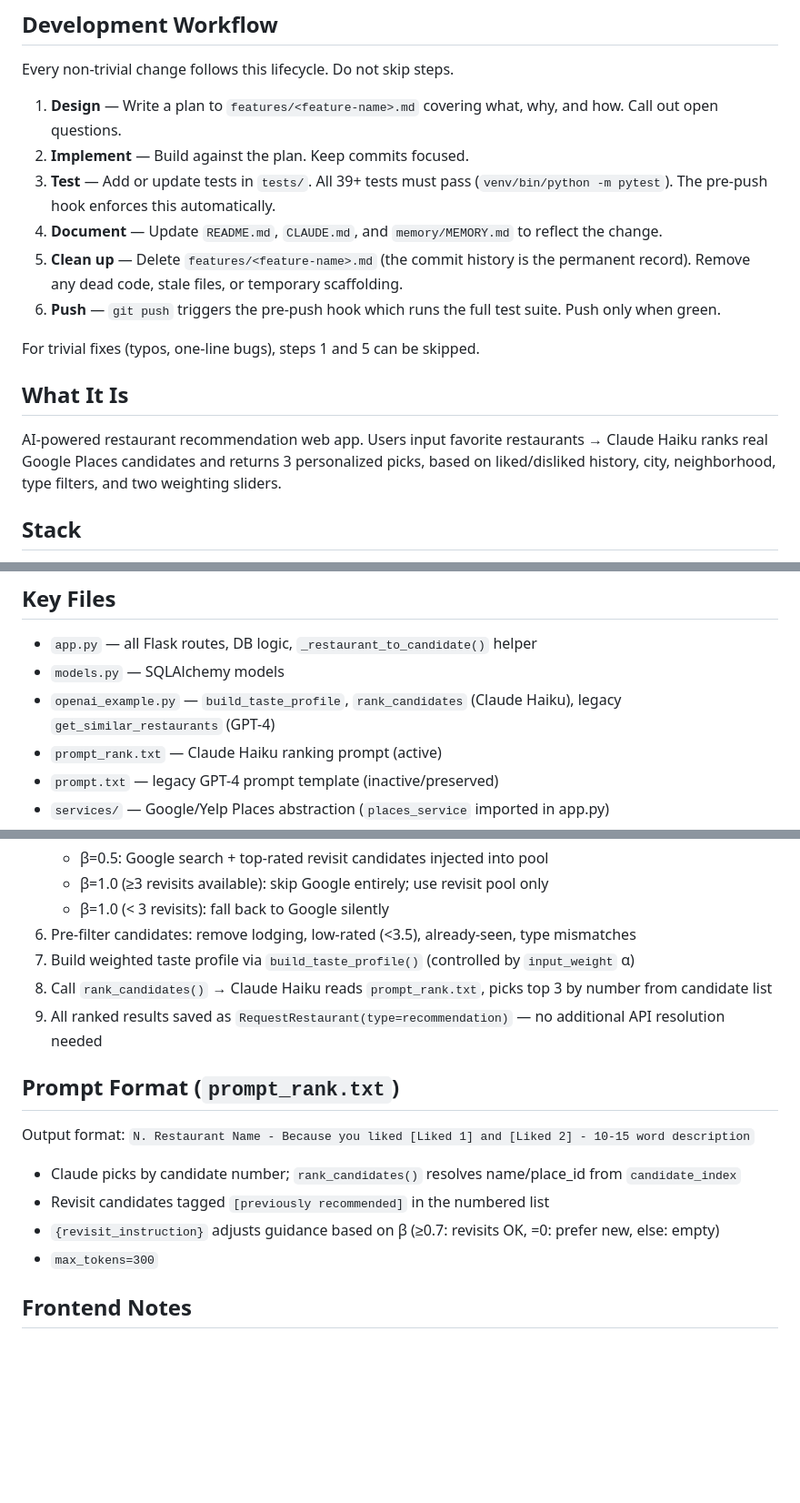
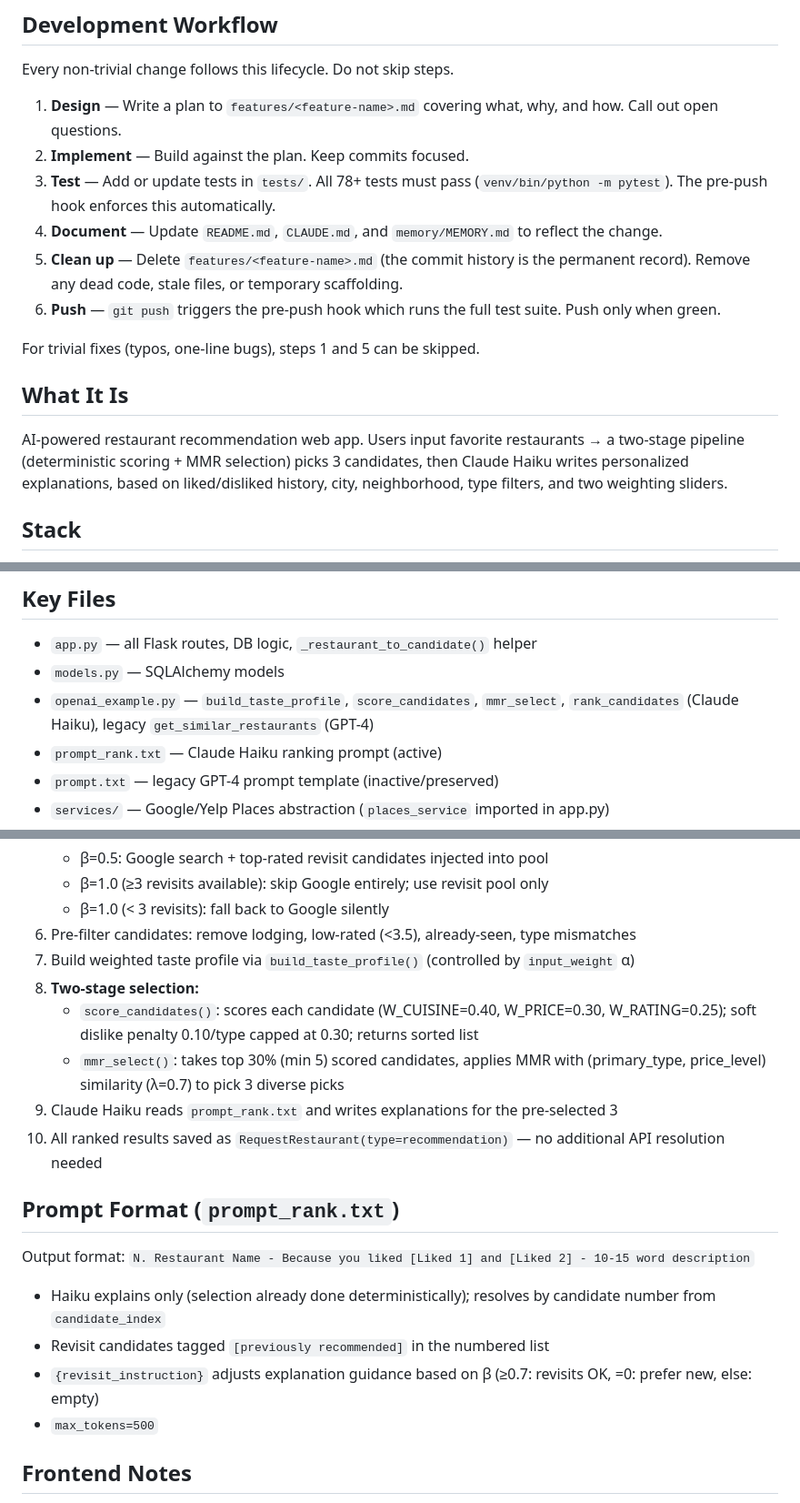
Before and after one commit to rsriram717/campfire, a Markdown page: CLAUDE.md, 3 parts joined by grey strips. Shown at 91% size. Drawn GitHub-style; blank space fills up the shorter version.

Commit message:
Finalize: update CLAUDE.md docs and delete feature file
78+ test count in workflow, updated recommendation flow description with
two-stage pipeline and scoring details.

Co-Authored-By: Claude Sonnet 4.6 <noreply@anthropic.com>

```diff
--- a/CLAUDE.md
+++ b/CLAUDE.md
@@ -6,7 +6,7 @@ Every non-trivial change follows this lifecycle. Do not skip steps.
 
 1. **Design** — Write a plan to `features/<feature-name>.md` covering what, why, and how. Call out open questions.
 2. **Implement** — Build against the plan. Keep commits focused.
-3. **Test** — Add or update tests in `tests/`. All 39+ tests must pass (`venv/bin/python -m pytest`). The pre-push hook enforces this automatically.
+3. **Test** — Add or update tests in `tests/`. All 78+ tests must pass (`venv/bin/python -m pytest`). The pre-push hook enforces this automatically.
 4. **Document** — Update `README.md`, `CLAUDE.md`, and `memory/MEMORY.md` to reflect the change.
 5. **Clean up** — Delete `features/<feature-name>.md` (the commit history is the permanent record). Remove any dead code, stale files, or temporary scaffolding.
 6. **Push** — `git push` triggers the pre-push hook which runs the full test suite. Push only when green.
@@ -14,7 +14,7 @@ Every non-trivial change follows this lifecycle. Do not skip steps.
 For trivial fixes (typos, one-line bugs), steps 1 and 5 can be skipped.
 
 ## What It Is
-AI-powered restaurant recommendation web app. Users input favorite restaurants → Claude Haiku ranks real Google Places candidates and returns 3 personalized picks, based on liked/disliked history, city, neighborhood, type filters, and two weighting sliders.
+AI-powered restaurant recommendation web app. Users input favorite restaurants → a two-stage pipeline (deterministic scoring + MMR selection) picks 3 candidates, then Claude Haiku writes personalized explanations, based on liked/disliked history, city, neighborhood, type filters, and two weighting sliders.
 
 ## Stack
 - **Backend**: Flask (Python 3.9), SQLAlchemy ORM, Flask-Migrate/Alembic
@@ -27,7 +27,7 @@ AI-powered restaurant recommendation web app. Users input favorite restaurants
 ## Key Files
 - `app.py` — all Flask routes, DB logic, `_restaurant_to_candidate()` helper
 - `models.py` — SQLAlchemy models
-- `openai_example.py` — `build_taste_profile`, `rank_candidates` (Claude Haiku), legacy `get_similar_restaurants` (GPT-4)
+- `openai_example.py` — `build_taste_profile`, `score_candidates`, `mmr_select`, `rank_candidates` (Claude Haiku), legacy `get_similar_restaurants` (GPT-4)
 - `prompt_rank.txt` — Claude Haiku ranking prompt (active)
 - `prompt.txt` — legacy GPT-4 prompt template (inactive/preserved)
 - `services/` — Google/Yelp Places abstraction (`places_service` imported in app.py)
@@ -56,15 +56,18 @@ AI-powered restaurant recommendation web app. Users input favorite restaurants
    - β=1.0 (< 3 revisits): fall back to Google silently
 6. Pre-filter candidates: remove lodging, low-rated (<3.5), already-seen, type mismatches
 7. Build weighted taste profile via `build_taste_profile()` (controlled by `input_weight` α)
-8. Call `rank_candidates()` → Claude Haiku reads `prompt_rank.txt`, picks top 3 by number from candidate list
-9. All ranked results saved as `RequestRestaurant(type=recommendation)` — no additional API resolution needed
+8. **Two-stage selection:**
+   - `score_candidates()`: scores each candidate (W_CUISINE=0.40, W_PRICE=0.30, W_RATING=0.25); soft dislike penalty 0.10/type capped at 0.30; returns sorted list
+   - `mmr_select()`: takes top 30% (min 5) scored candidates, applies MMR with (primary_type, price_level) similarity (λ=0.7) to pick 3 diverse picks
+9. Claude Haiku reads `prompt_rank.txt` and writes explanations for the pre-selected 3
+10. All ranked results saved as `RequestRestaurant(type=recommendation)` — no additional API resolution needed
 
 ## Prompt Format (`prompt_rank.txt`)
 Output format: `N. Restaurant Name - Because you liked [Liked 1] and [Liked 2] - 10-15 word description`
-- Claude picks by candidate number; `rank_candidates()` resolves name/place_id from `candidate_index`
+- Haiku explains only (selection already done deterministically); resolves by candidate number from `candidate_index`
 - Revisit candidates tagged `[previously recommended]` in the numbered list
-- `{revisit_instruction}` adjusts guidance based on β (≥0.7: revisits OK, =0: prefer new, else: empty)
-- `max_tokens=300`
+- `{revisit_instruction}` adjusts explanation guidance based on β (≥0.7: revisits OK, =0: prefer new, else: empty)
+- `max_tokens=500`
 
 ## Frontend Notes
 - Username persisted in `localStorage` under key `campfire_username`
```
Also changed, not shown: features/ranking-overhaul.md (deleted, +0 -5 lines).
